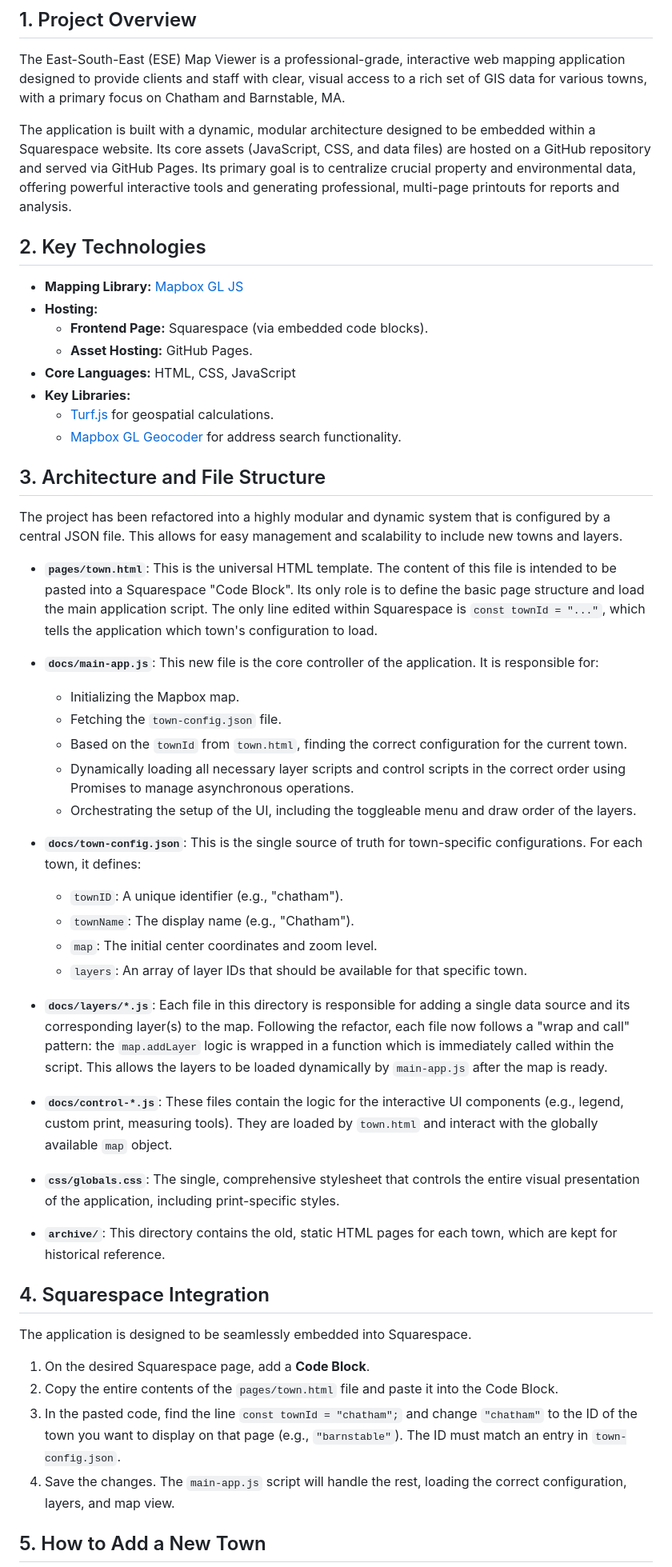
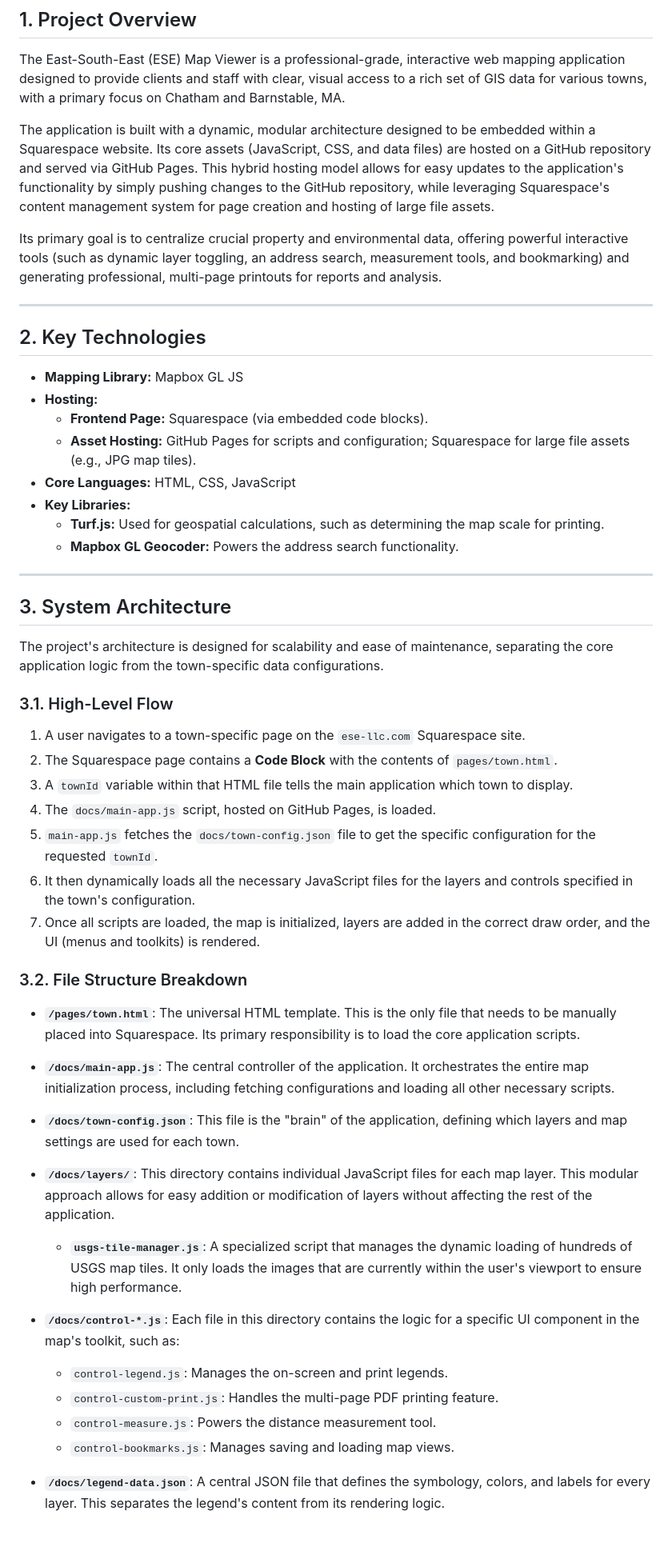
Before and after one commit to East-SouthEast-LLC/ese-map-viewer-dev, a Markdown page: README.md, the part around the change printed below. Shown: that part at 80% size. Drawn GitHub-style; blank space fills up the shorter version.

Commit message:
refactor(README): update project overview and system architecture sections for clarity and detail

```diff
--- a/README.md
+++ b/README.md
@@ -4,53 +4,55 @@
 
 The East-South-East (ESE) Map Viewer is a professional-grade, interactive web mapping application designed to provide clients and staff with clear, visual access to a rich set of GIS data for various towns, with a primary focus on Chatham and Barnstable, MA.
 
-The application is built with a dynamic, modular architecture designed to be embedded within a Squarespace website. Its core assets (JavaScript, CSS, and data files) are hosted on a GitHub repository and served via GitHub Pages. Its primary goal is to centralize crucial property and environmental data, offering powerful interactive tools and generating professional, multi-page printouts for reports and analysis.
+The application is built with a dynamic, modular architecture designed to be embedded within a Squarespace website. Its core assets (JavaScript, CSS, and data files) are hosted on a GitHub repository and served via GitHub Pages. This hybrid hosting model allows for easy updates to the application's functionality by simply pushing changes to the GitHub repository, while leveraging Squarespace's content management system for page creation and hosting of large file assets.
+
+Its primary goal is to centralize crucial property and environmental data, offering powerful interactive tools (such as dynamic layer toggling, an address search, measurement tools, and bookmarking) and generating professional, multi-page printouts for reports and analysis.
+
+---
 
 ## 2. Key Technologies
 
-* **Mapping Library:** [Mapbox GL JS](https://docs.mapbox.com/mapbox-gl-js/api/)
+* **Mapping Library:** Mapbox GL JS
 * **Hosting:**
     * **Frontend Page:** Squarespace (via embedded code blocks).
-    * **Asset Hosting:** GitHub Pages.
+    * **Asset Hosting:** GitHub Pages for scripts and configuration; Squarespace for large file assets (e.g., JPG map tiles).
 * **Core Languages:** HTML, CSS, JavaScript
 * **Key Libraries:**
-    * [Turf.js](https://turfjs.org/) for geospatial calculations.
-    * [Mapbox GL Geocoder](https://github.com/mapbox/mapbox-gl-geocoder) for address search functionality.
+    * **Turf.js:** Used for geospatial calculations, such as determining the map scale for printing.
+    * **Mapbox GL Geocoder:** Powers the address search functionality.
 
-## 3. Architecture and File Structure
+---
 
-The project has been refactored into a highly modular and dynamic system that is configured by a central JSON file. This allows for easy management and scalability to include new towns and layers.
+## 3. System Architecture
 
-* **`pages/town.html`**: This is the universal HTML template. The content of this file is intended to be pasted into a Squarespace "Code Block". Its only role is to define the basic page structure and load the main application script. The only line edited within Squarespace is `const townId = "..."`, which tells the application which town's configuration to load.
+The project's architecture is designed for scalability and ease of maintenance, separating the core application logic from the town-specific data configurations.
 
-* **`docs/main-app.js`**: This new file is the core controller of the application. It is responsible for:
-    * Initializing the Mapbox map.
-    * Fetching the `town-config.json` file.
-    * Based on the `townId` from `town.html`, finding the correct configuration for the current town.
-    * Dynamically loading all necessary layer scripts and control scripts in the correct order using Promises to manage asynchronous operations.
-    * Orchestrating the setup of the UI, including the toggleable menu and draw order of the layers.
+### 3.1. High-Level Flow
 
-* **`docs/town-config.json`**: This is the single source of truth for town-specific configurations. For each town, it defines:
-    * `townID`: A unique identifier (e.g., "chatham").
-    * `townName`: The display name (e.g., "Chatham").
-    * `map`: The initial center coordinates and zoom level.
-    * `layers`: An array of layer IDs that should be available for that specific town.
+1.  A user navigates to a town-specific page on the `ese-llc.com` Squarespace site.
+2.  The Squarespace page contains a **Code Block** with the contents of `pages/town.html`.
+3.  A `townId` variable within that HTML file tells the main application which town to display.
+4.  The `docs/main-app.js` script, hosted on GitHub Pages, is loaded.
+5.  `main-app.js` fetches the `docs/town-config.json` file to get the specific configuration for the requested `townId`.
+6.  It then dynamically loads all the necessary JavaScript files for the layers and controls specified in the town's configuration.
+7.  Once all scripts are loaded, the map is initialized, layers are added in the correct draw order, and the UI (menus and toolkits) is rendered.
 
-* **`docs/layers/*.js`**: Each file in this directory is responsible for adding a single data source and its corresponding layer(s) to the map. Following the refactor, each file now follows a "wrap and call" pattern: the `map.addLayer` logic is wrapped in a function which is immediately called within the script. This allows the layers to be loaded dynamically by `main-app.js` after the map is ready.
+### 3.2. File Structure Breakdown
 
-* **`docs/control-*.js`**: These files contain the logic for the interactive UI components (e.g., legend, custom print, measuring tools). They are loaded by `town.html` and interact with the globally available `map` object.
+* **`/pages/town.html`**: The universal HTML template. This is the only file that needs to be manually placed into Squarespace. Its primary responsibility is to load the core application scripts.
 
-* **`css/globals.css`**: The single, comprehensive stylesheet that controls the entire visual presentation of the application, including print-specific styles.
+* **`/docs/main-app.js`**: The central controller of the application. It orchestrates the entire map initialization process, including fetching configurations and loading all other necessary scripts.
 
-* **`archive/`**: This directory contains the old, static HTML pages for each town, which are kept for historical reference.
+* **`/docs/town-config.json`**: This file is the "brain" of the application, defining which layers and map settings are used for each town.
 
-## 4. Squarespace Integration
+* **`/docs/layers/`**: This directory contains individual JavaScript files for each map layer. This modular approach allows for easy addition or modification of layers without affecting the rest of the application.
+    * **`usgs-tile-manager.js`**: A specialized script that manages the dynamic loading of hundreds of USGS map tiles. It only loads the images that are currently within the user's viewport to ensure high performance.
 
-The application is designed to be seamlessly embedded into Squarespace.
-1.  On the desired Squarespace page, add a **Code Block**.
-2.  Copy the entire contents of the `pages/town.html` file and paste it into the Code Block.
-3.  In the pasted code, find the line `const townId = "chatham";` and change `"chatham"` to the ID of the town you want to display on that page (e.g., `"barnstable"`). The ID must match an entry in `town-config.json`.
-4.  Save the changes. The `main-app.js` script will handle the rest, loading the correct configuration, layers, and map view.
+* **`/docs/control-*.js`**: Each file in this directory contains the logic for a specific UI component in the map's toolkit, such as:
+    * `control-legend.js`: Manages the on-screen and print legends.
+    * `control-custom-print.js`: Handles the multi-page PDF printing feature.
+    * `control-measure.js`: Powers the distance measurement tool.
+    * `control-bookmarks.js`: Manages saving and loading map views.
 
-## 5. How to Add a New Town
+* **`/docs/legend-data.json`**: A central JSON file that defines the symbology, colors, and labels for every layer. This separates the legend's content from its rendering logic.
 
```
Also changed, not shown: other parts of README.md (+35 -13 lines).
